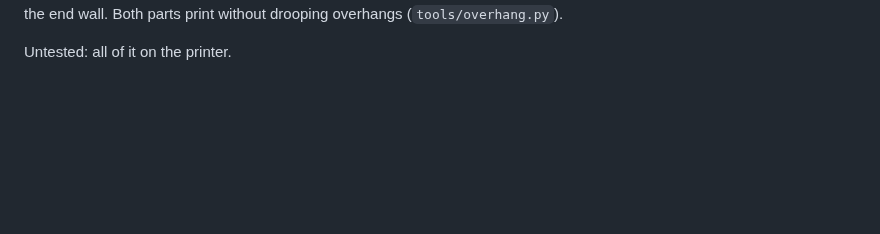
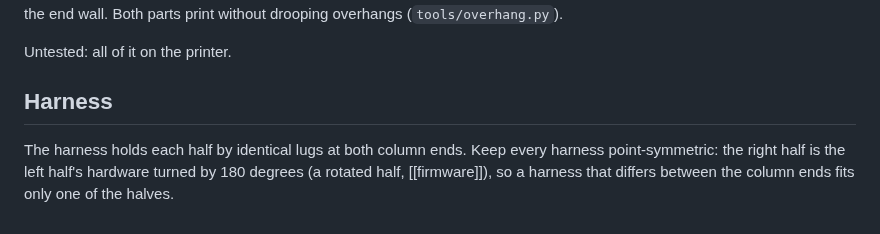
Before and after one commit to nevyn/roamyboard, a Markdown page: case/Case design.md, the part around the change. GitHub-like rendering; blank space fills up the shorter version.

Commit message:
Case design: harnesses stay point-symmetric
The right half is about to become the left half turned by 180 degrees,
so a harness has to hold a half the same way at both column ends.

Co-Authored-By: Claude Opus 5.5 <noreply@anthropic.com>

```diff
--- a/case/Case design.md
+++ b/case/Case design.md
@@ -258,3 +258,7 @@ Dimensions: nice!nano measured (18.15 × 33.40, 34.26 with the port; 2.75 tall,
 Checked on the meshes: the socket side meets the JointSide contract; shell, floor, socket board and parts don't overlap; joined to a key module, nothing overlaps and the header pins sit in the sockets; slide-on touches only at the latch; the socket board drops into the shell; the nano is held in every direction; the switch and the button are held when pressed and along the column; every part drops into the upturned shell; the floor's tongue holds the port from below; the sockets' clamp pads and rear stops meet the key module's checks; six screws clear the floor and bite into the shell; a USB-C plug's overmould clears the end wall. Both parts print without drooping overhangs (`tools/overhang.py`).
 
 Untested: all of it on the printer.
+
+## Harness
+
+The harness holds each half by identical lugs at both column ends. Keep every harness point-symmetric: the right half is the left half's hardware turned by 180 degrees (a rotated half, [[firmware]]), so a harness that differs between the column ends fits only one of the halves.
```
